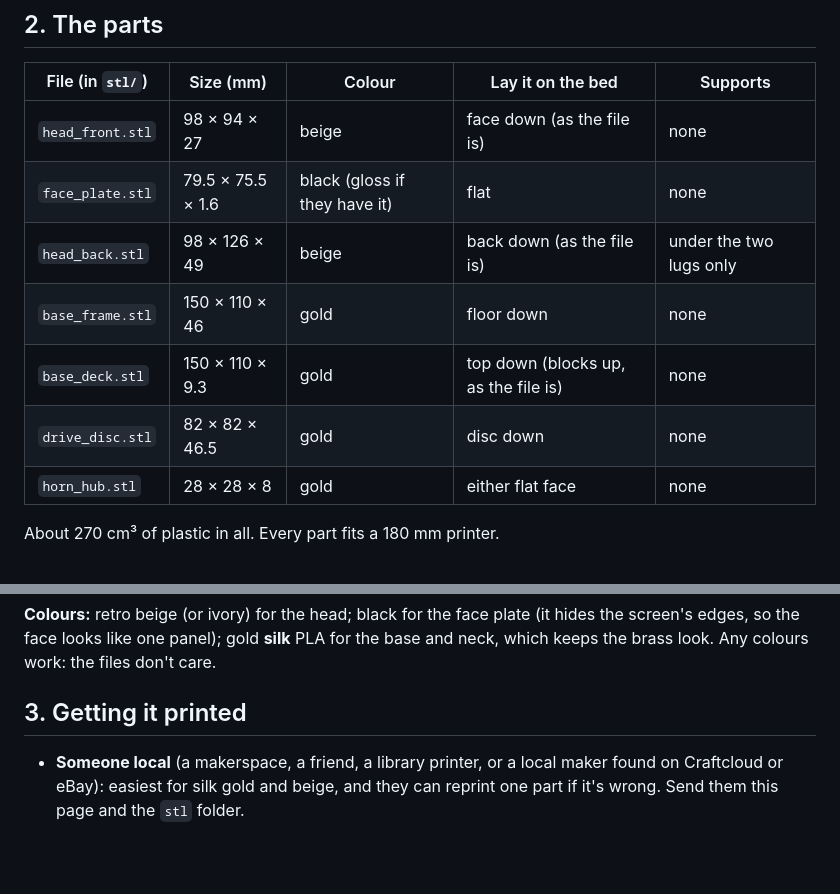
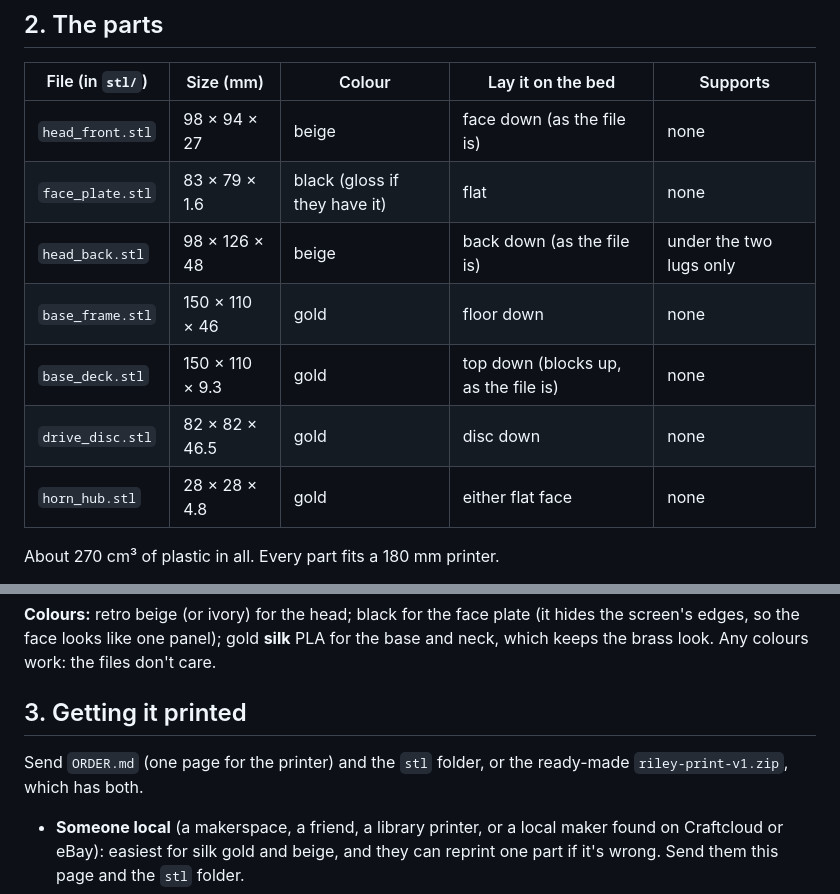
Before and after one commit to thatlukeguy1/robotFriend, a Markdown page: docs/print/PRINTING.md, 2 parts joined by grey strips. GitHub-like rendering; blank space fills up the shorter version.

```diff
--- a/docs/print/PRINTING.md
+++ b/docs/print/PRINTING.md
@@ -36,12 +36,12 @@ the official ones.
 | File (in `stl/`) | Size (mm) | Colour | Lay it on the bed | Supports |
 |---|---|---|---|---|
 | `head_front.stl` | 98 × 94 × 27 | beige | face down (as the file is) | none |
-| `face_plate.stl` | 79.5 × 75.5 × 1.6 | black (gloss if they have it) | flat | none |
-| `head_back.stl` | 98 × 126 × 49 | beige | back down (as the file is) | under the two lugs only |
+| `face_plate.stl` | 83 × 79 × 1.6 | black (gloss if they have it) | flat | none |
+| `head_back.stl` | 98 × 126 × 48 | beige | back down (as the file is) | under the two lugs only |
 | `base_frame.stl` | 150 × 110 × 46 | gold | floor down | none |
 | `base_deck.stl` | 150 × 110 × 9.3 | gold | top down (blocks up, as the file is) | none |
 | `drive_disc.stl` | 82 × 82 × 46.5 | gold | disc down | none |
-| `horn_hub.stl` | 28 × 28 × 8 | gold | either flat face | none |
+| `horn_hub.stl` | 28 × 28 × 4.8 | gold | either flat face | none |
 
 About 270 cm³ of plastic in all. Every part fits a 180 mm printer.
 
@@ -59,6 +59,9 @@ hides the screen's edges, so the face looks like one panel); gold **silk** PLA f
 neck, which keeps the brass look. Any colours work: the files don't care.
 
 ## 3. Getting it printed
+
+Send `ORDER.md` (one page for the printer) and the `stl` folder, or the ready-made
+`riley-print-v1.zip`, which has both.
 
 * **Someone local** (a makerspace, a friend, a library printer, or a local maker found on
   Craftcloud or eBay): easiest for silk gold and beige, and they can reprint one part if
```
Also changed, not shown: docs/print/ORDER.md (added, +25 -0 lines), docs/print/check-sheet-1.png, 9 other files.
